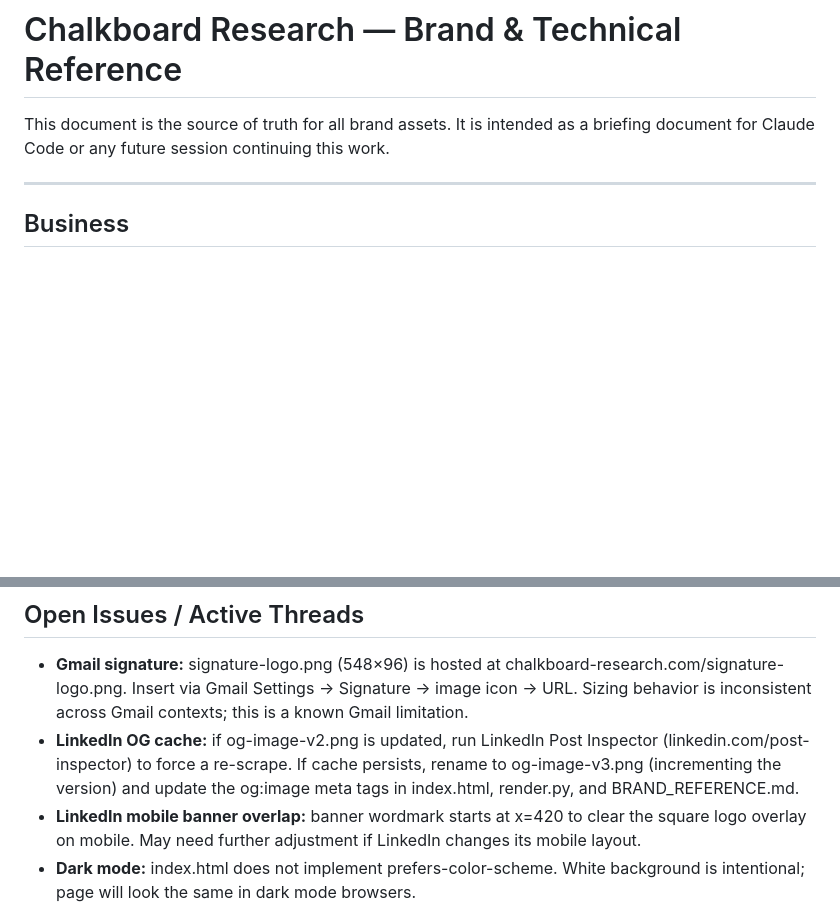
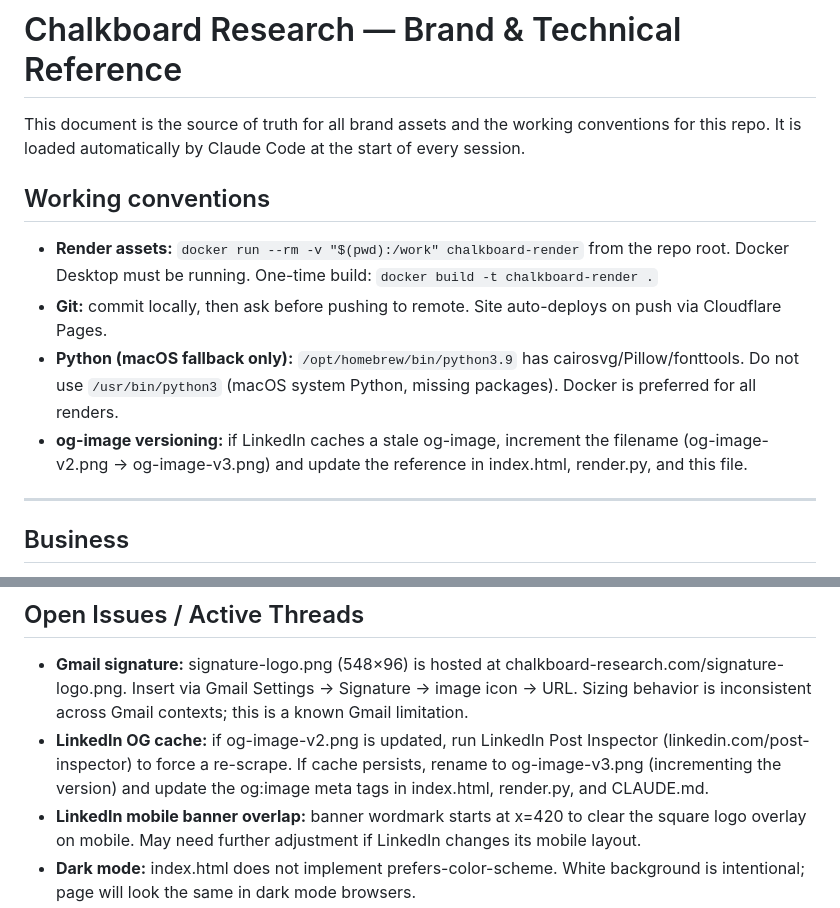
Before and after one commit to km3uandrew/chalkboard-research-site, a Markdown page: CLAUDE.md, 2 parts joined by grey strips. Rendered like a GitHub page; blank space fills up the shorter version.

Commit message:
Rename BRAND_REFERENCE.md → CLAUDE.md; add working conventions section
CLAUDE.md is loaded automatically by Claude Code. Added a conventions
section covering Docker render command, git push policy, Python
executable, and og-image versioning pattern.

Co-Authored-By: Claude Sonnet 4.6 <noreply@anthropic.com>

```diff
--- a/BRAND_REFERENCE.md
+++ b/CLAUDE.md
@@ -1,7 +1,17 @@
 # Chalkboard Research — Brand & Technical Reference
 
-This document is the source of truth for all brand assets. It is intended as a
-briefing document for Claude Code or any future session continuing this work.
+This document is the source of truth for all brand assets and the working conventions
+for this repo. It is loaded automatically by Claude Code at the start of every session.
+
+## Working conventions
+
+- **Render assets:** `docker run --rm -v "$(pwd):/work" chalkboard-render` from the repo root.
+  Docker Desktop must be running. One-time build: `docker build -t chalkboard-render .`
+- **Git:** commit locally, then ask before pushing to remote. Site auto-deploys on push via Cloudflare Pages.
+- **Python (macOS fallback only):** `/opt/homebrew/bin/python3.9` has cairosvg/Pillow/fonttools.
+  Do not use `/usr/bin/python3` (macOS system Python, missing packages). Docker is preferred for all renders.
+- **og-image versioning:** if LinkedIn caches a stale og-image, increment the filename
+  (og-image-v2.png → og-image-v3.png) and update the reference in index.html, render.py, and this file.
 
 ---
 
@@ -180,7 +190,7 @@ Key details of the rendering environment:
 ## Open Issues / Active Threads
 
 - **Gmail signature:** signature-logo.png (548×96) is hosted at chalkboard-research.com/signature-logo.png. Insert via Gmail Settings → Signature → image icon → URL. Sizing behavior is inconsistent across Gmail contexts; this is a known Gmail limitation.
-- **LinkedIn OG cache:** if og-image-v2.png is updated, run LinkedIn Post Inspector (linkedin.com/post-inspector) to force a re-scrape. If cache persists, rename to og-image-v3.png (incrementing the version) and update the og:image meta tags in index.html, render.py, and BRAND_REFERENCE.md.
+- **LinkedIn OG cache:** if og-image-v2.png is updated, run LinkedIn Post Inspector (linkedin.com/post-inspector) to force a re-scrape. If cache persists, rename to og-image-v3.png (incrementing the version) and update the og:image meta tags in index.html, render.py, and CLAUDE.md.
 - **LinkedIn mobile banner overlap:** banner wordmark starts at x=420 to clear the square logo overlay on mobile. May need further adjustment if LinkedIn changes its mobile layout.
 - **Dark mode:** index.html does not implement prefers-color-scheme. White background is intentional; page will look the same in dark mode browsers.
 
```
